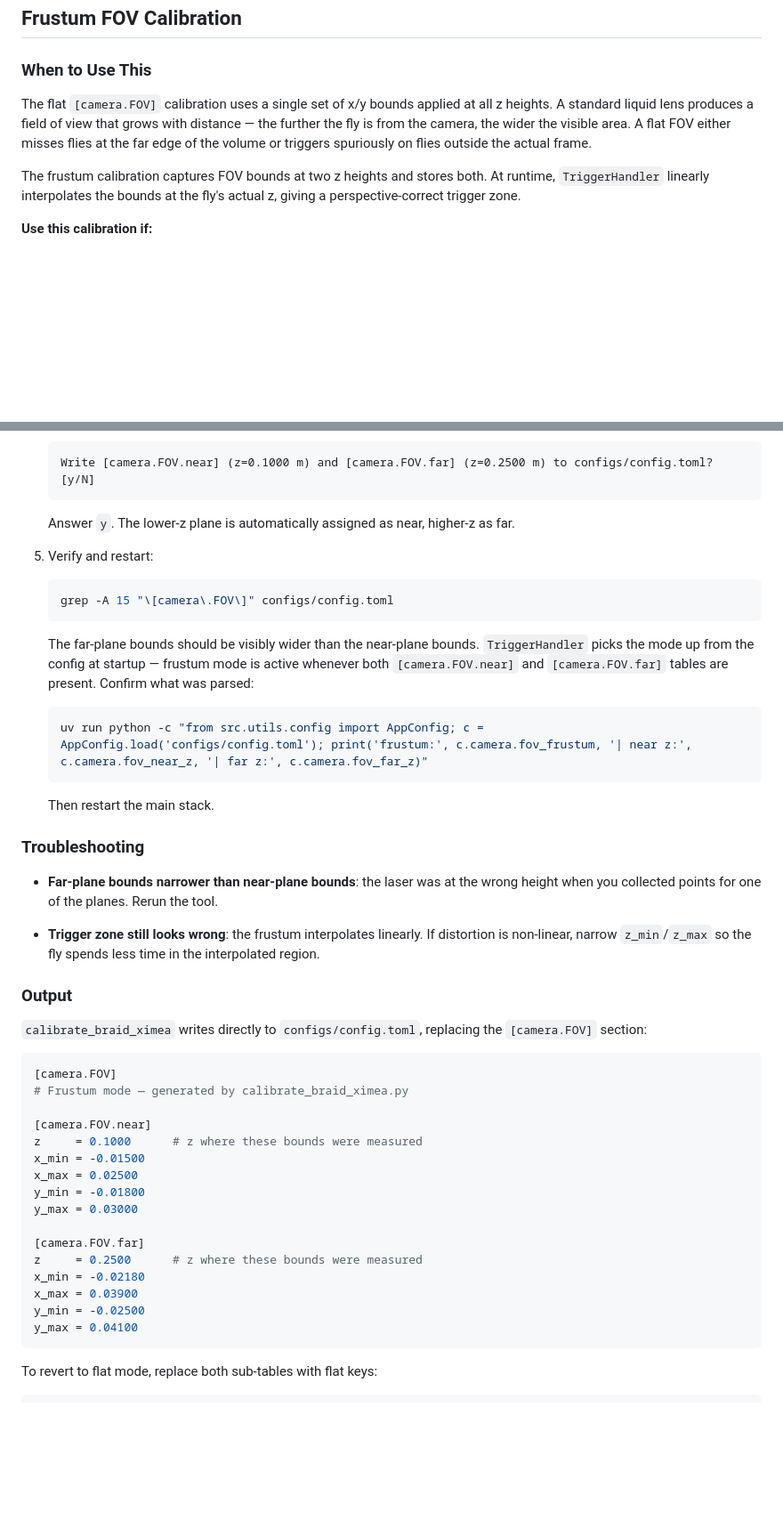
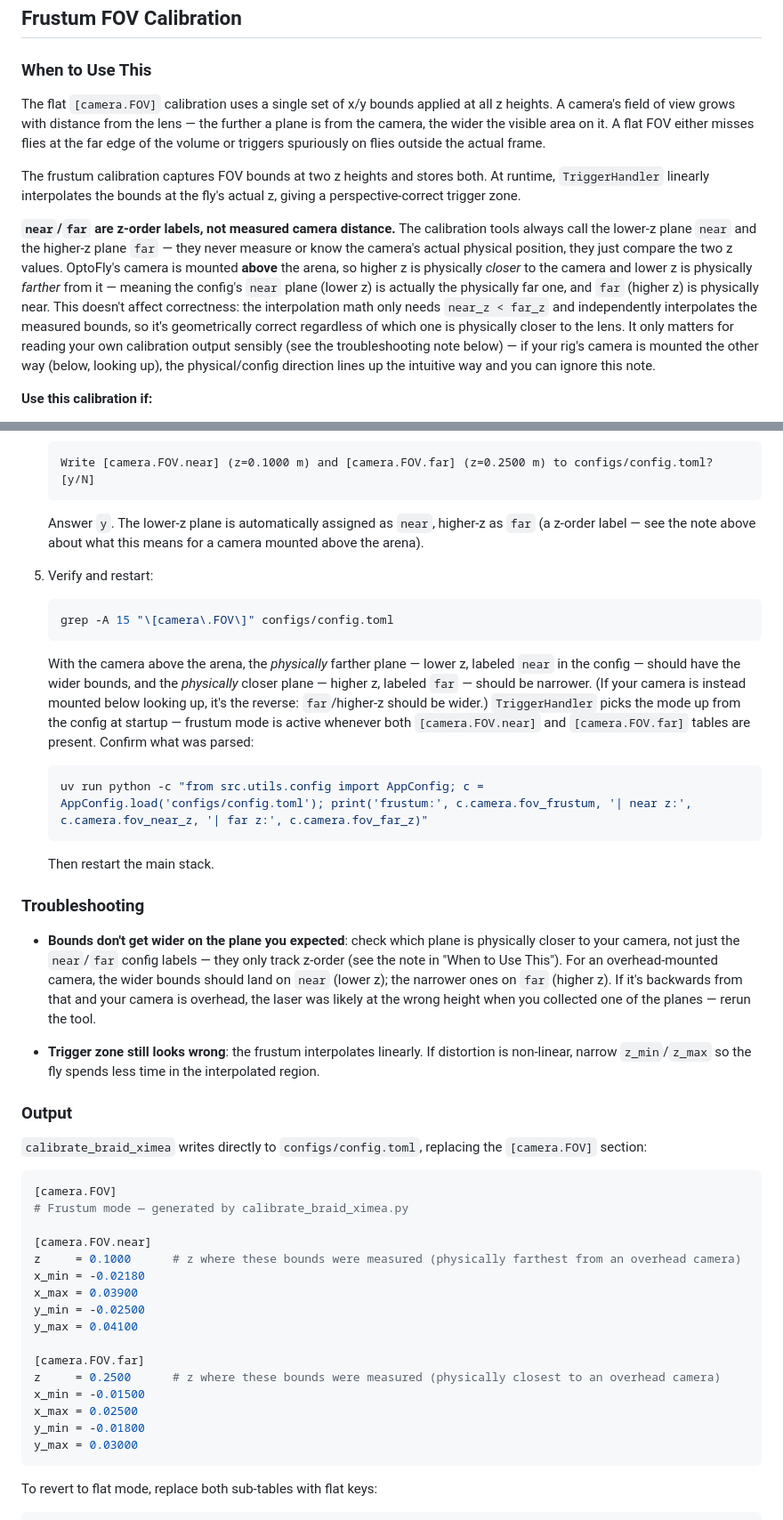
Before and after one commit to mpinb/optofly, a Markdown page: docs/calibration.md, 2 parts joined by grey strips. Shown at 89% size. Rendered like a GitHub page; blank space fills up the shorter version.

````diff
--- a/docs/calibration.md
+++ b/docs/calibration.md
@@ -206,9 +206,11 @@ The z for each plane is read automatically from Braid — the tool computes the
 
 ### When to Use This
 
-The flat `[camera.FOV]` calibration uses a single set of x/y bounds applied at all z heights. A standard liquid lens produces a field of view that grows with distance — the further the fly is from the camera, the wider the visible area. A flat FOV either misses flies at the far edge of the volume or triggers spuriously on flies outside the actual frame.
+The flat `[camera.FOV]` calibration uses a single set of x/y bounds applied at all z heights. A camera's field of view grows with distance from the lens — the further a plane is from the camera, the wider the visible area on it. A flat FOV either misses flies at the far edge of the volume or triggers spuriously on flies outside the actual frame.
 
 The frustum calibration captures FOV bounds at two z heights and stores both. At runtime, `TriggerHandler` linearly interpolates the bounds at the fly's actual z, giving a perspective-correct trigger zone.
+
+**`near`/`far` are z-order labels, not measured camera distance.** The calibration tools always call the lower-z plane `near` and the higher-z plane `far` — they never measure or know the camera's actual physical position, they just compare the two z values. OptoFly's camera is mounted **above** the arena, so higher z is physically *closer* to the camera and lower z is physically *farther* from it — meaning the config's `near` plane (lower z) is actually the physically far one, and `far` (higher z) is physically near. This doesn't affect correctness: the interpolation math only needs `near_z < far_z` and independently interpolates the measured bounds, so it's geometrically correct regardless of which one is physically closer to the lens. It only matters for reading your own calibration output sensibly (see the troubleshooting note below) — if your rig's camera is mounted the other way (below, looking up), the physical/config direction lines up the intuitive way and you can ignore this note.
 
 **Use this calibration if:**
 - You see flies triggering outside the visible frame (FOV too wide)
@@ -247,7 +249,7 @@ The `calibrate_braid_ximea.py` `a`-key path is described below.
    Write [camera.FOV.near] (z=0.1000 m) and [camera.FOV.far] (z=0.2500 m) to configs/config.toml? [y/N]
    ```
 
-   Answer `y`. The lower-z plane is automatically assigned as near, higher-z as far.
+   Answer `y`. The lower-z plane is automatically assigned as `near`, higher-z as `far` (a z-order label — see the note above about what this means for a camera mounted above the arena).
 
 5. Verify and restart:
 
@@ -255,7 +257,7 @@ The `calibrate_braid_ximea.py` `a`-key path is described below.
    grep -A 15 "\[camera\.FOV\]" configs/config.toml
    ```
 
-   The far-plane bounds should be visibly wider than the near-plane bounds. `TriggerHandler` picks the mode up from the config at startup — frustum mode is active whenever both `[camera.FOV.near]` and `[camera.FOV.far]` tables are present. Confirm what was parsed:
+   With the camera above the arena, the *physically* farther plane — lower z, labeled `near` in the config — should have the wider bounds, and the *physically* closer plane — higher z, labeled `far` — should be narrower. (If your camera is instead mounted below looking up, it's the reverse: `far`/higher-z should be wider.) `TriggerHandler` picks the mode up from the config at startup — frustum mode is active whenever both `[camera.FOV.near]` and `[camera.FOV.far]` tables are present. Confirm what was parsed:
 
    ```bash
    uv run python -c "from src.utils.config import AppConfig; c = AppConfig.load('configs/config.toml'); print('frustum:', c.camera.fov_frustum, '| near z:', c.camera.fov_near_z, '| far z:', c.camera.fov_far_z)"
@@ -265,7 +267,7 @@ The `calibrate_braid_ximea.py` `a`-key path is described below.
 
 ### Troubleshooting
 
-- **Far-plane bounds narrower than near-plane bounds**: the laser was at the wrong height when you collected points for one of the planes. Rerun the tool.
+- **Bounds don't get wider on the plane you expected**: check which plane is physically closer to your camera, not just the `near`/`far` config labels — they only track z-order (see the note in "When to Use This"). For an overhead-mounted camera, the wider bounds should land on `near` (lower z); the narrower ones on `far` (higher z). If it's backwards from that and your camera is overhead, the laser was likely at the wrong height when you collected one of the planes — rerun the tool.
 
 - **Trigger zone still looks wrong**: the frustum interpolates linearly. If distortion is non-linear, narrow `z_min`/`z_max` so the fly spends less time in the interpolated region.
 
@@ -278,18 +280,18 @@ The `calibrate_braid_ximea.py` `a`-key path is described below.
 # Frustum mode — generated by calibrate_braid_ximea.py
 
 [camera.FOV.near]
-z     = 0.1000      # z where these bounds were measured
+z     = 0.1000      # z where these bounds were measured (physically farthest from an overhead camera)
+x_min = -0.02180
+x_max = 0.03900
+y_min = -0.02500
+y_max = 0.04100
+
+[camera.FOV.far]
+z     = 0.2500      # z where these bounds were measured (physically closest to an overhead camera)
 x_min = -0.01500
 x_max = 0.02500
 y_min = -0.01800
 y_max = 0.03000
-
-[camera.FOV.far]
-z     = 0.2500      # z where these bounds were measured
-x_min = -0.02180
-x_max = 0.03900
-y_min = -0.02500
-y_max = 0.04100
 ```
 
 To revert to flat mode, replace both sub-tables with flat keys:
````
Also changed, not shown: other parts of docs/calibration.md (+8 -8 lines).
